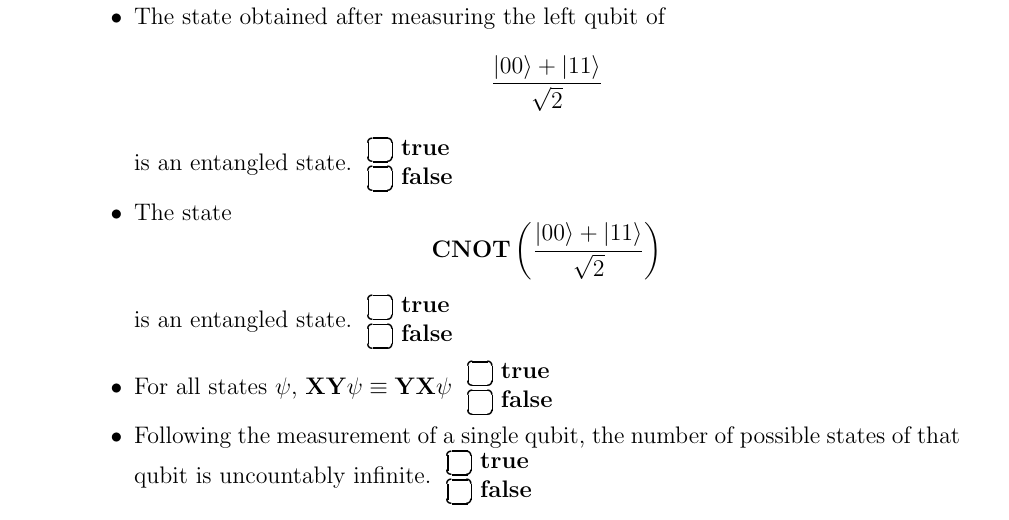
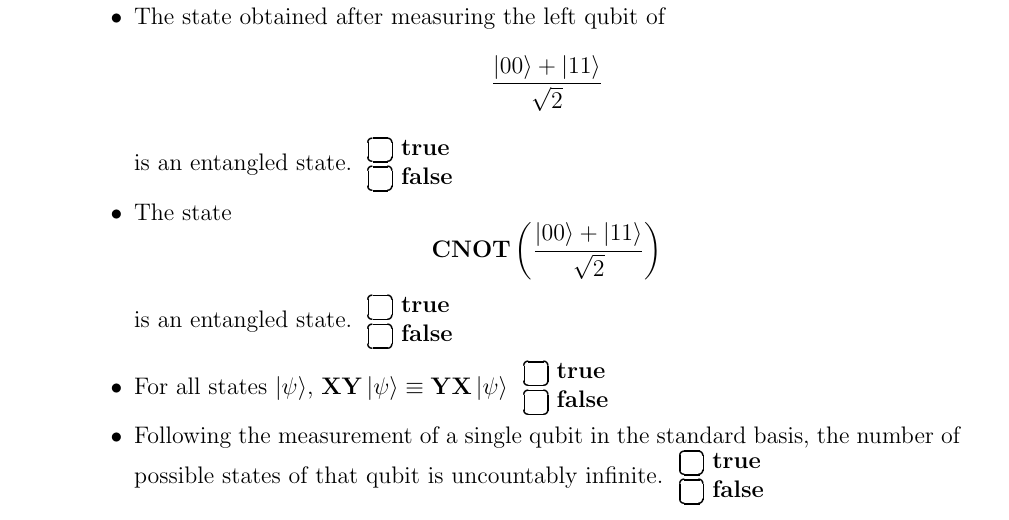
Before and after one commit to ProfRonCytron/ZeboCopy, a LaTeX problem sheet (exams/exam1.tex): part of page 2 of 12, cut so that both start at the same text. Compiled offline with pdfLaTeX.

Commit message:
Update on Overleaf.

```diff
--- a/exams/exam1.tex
+++ b/exams/exam1.tex
@@ -111,8 +111,8 @@ sure you filled in your information in the box above!)
     \item The state \[\frac{\ket{10}+\ket{11}}{\sqrt{2}}\] is an entangled state.~\TF{}
     \item The state obtained after measuring the left qubit of \[\frac{\ket{00}+\ket{11}}{\sqrt{2}}\] is an entangled state.~\TF{}
     \item The state \[\Gate{CNOT}\left(\frac{\ket{00}+\ket{11}}{\sqrt{2}}\right)\] is an entangled state.~\TF{}
-    \item For all states $\psi$, $\Gate{X}\Gate{Y}\psi\equiv\Gate{Y}\Gate{X}\psi$~\TF{}
-       \item Following the measurement of a single qubit, the number of possible states of that qubit is uncountably infinite.~\TF{}
+    \item For all states $\ket{\psi}$, $\Gate{X}\Gate{Y}\ket{\psi}\equiv\Gate{Y}\Gate{X}\ket{\psi}$~\TF{}
+       \item Following the measurement of a single qubit in the standard basis, the number of possible states of that qubit is uncountably infinite.~\TF{}
 
 \end{itemize}
 
```
